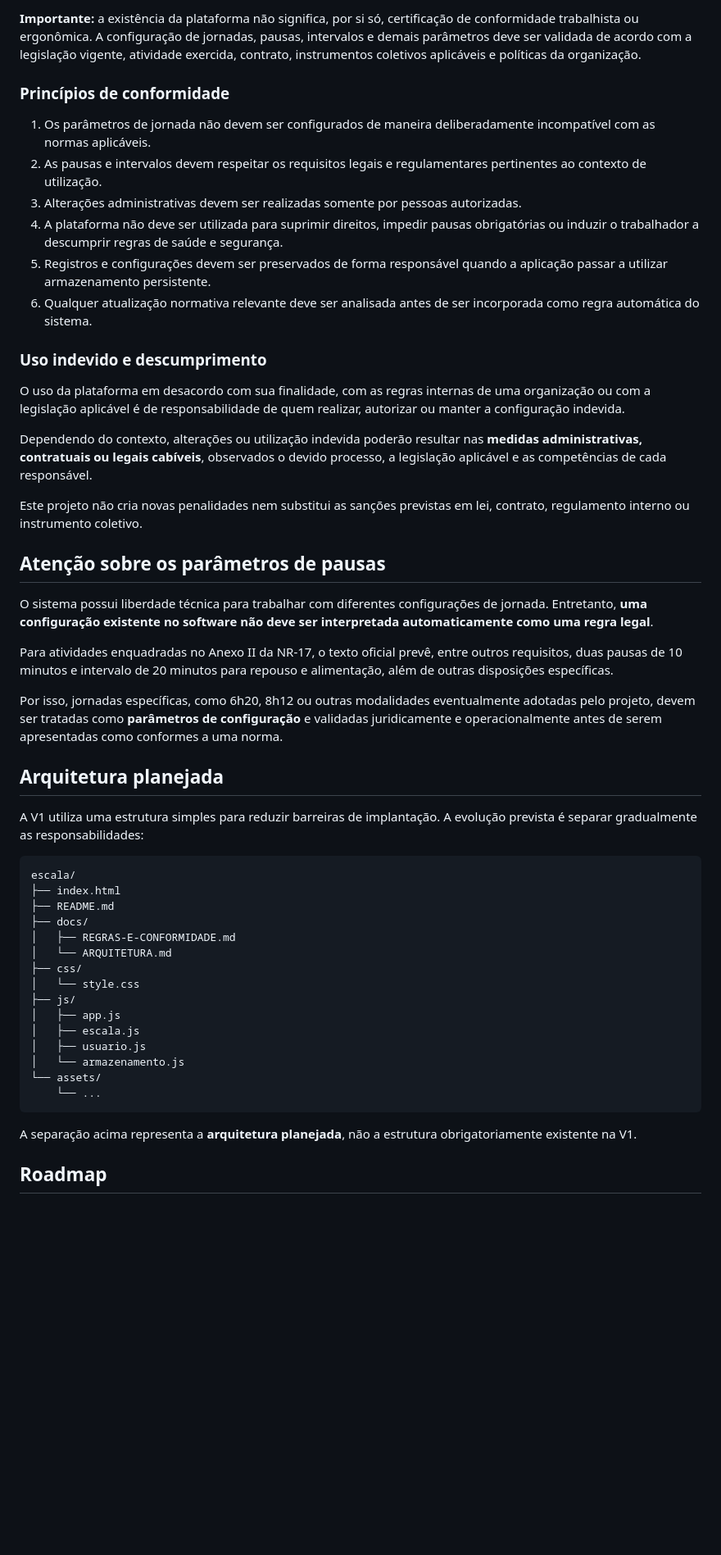
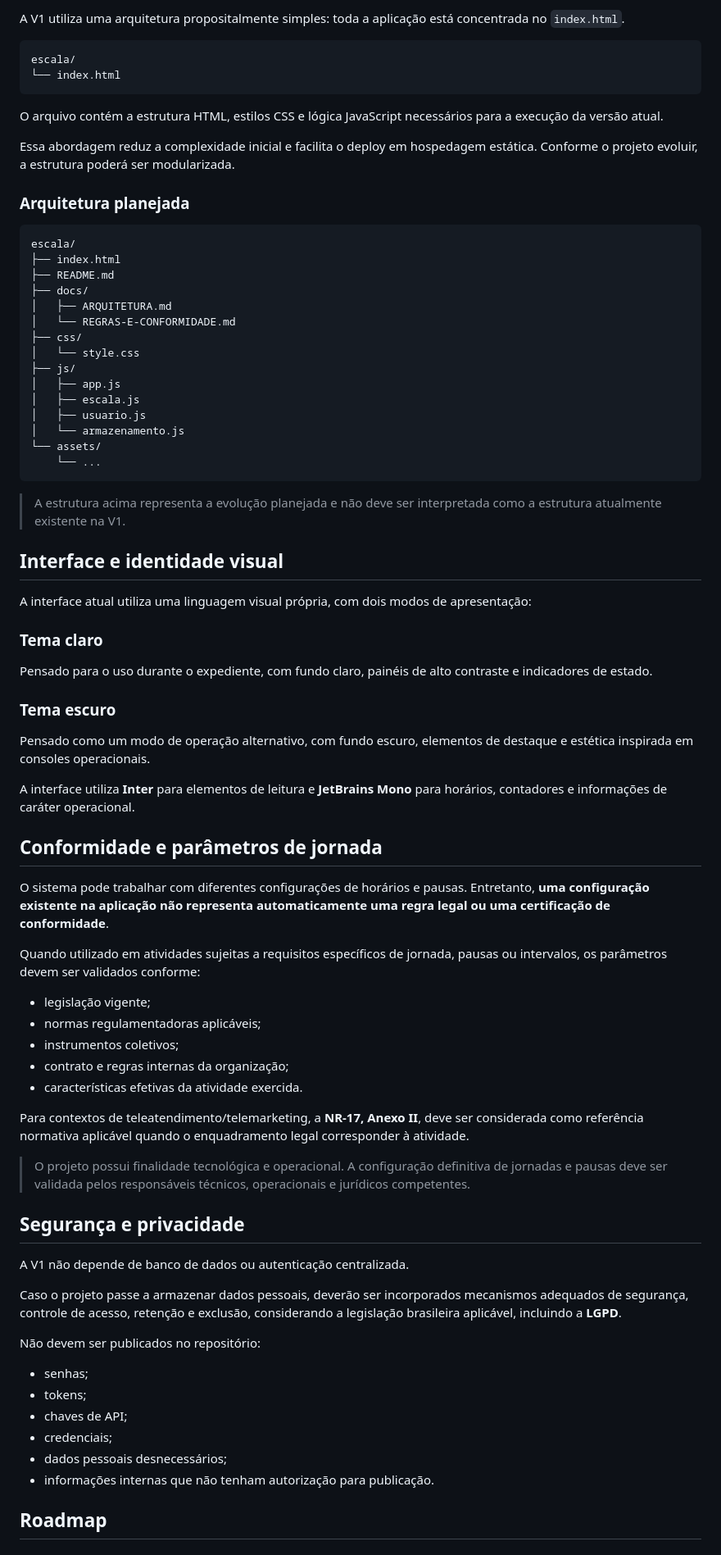
Before and after one commit to eubruno-coder/escala, a Markdown page: README.md, the part around one of its changes. Shown at 82% size. GitHub-like rendering; blank space fills up the shorter version.

````diff
--- a/README.md
+++ b/README.md
@@ -54,42 +89,24 @@ A **NR-17**, em seu Anexo II, estabelece requisitos específicos para trabalho e
 
-**Importante:** a existência da plataforma não significa, por si só, certificação de conformidade trabalhista ou ergonômica. A configuração de jornadas, pausas, intervalos e demais parâmetros deve ser validada de acordo com a legislação vigente, atividade exercida, contrato, instrumentos coletivos aplicáveis e políticas da organização.
+A V1 utiliza uma arquitetura propositalmente simples: toda a aplicação está concentrada no `index.html`.
 
-### Princípios de conformidade
+```text
+escala/
+└── index.html
+```
 
-1. Os parâmetros de jornada não devem ser configurados de maneira deliberadamente incompatível com as normas aplicáveis.
-2. As pausas e intervalos devem respeitar os requisitos legais e regulamentares pertinentes ao contexto de utilização.
-3. Alterações administrativas devem ser realizadas somente por pessoas autorizadas.
-4. A plataforma não deve ser utilizada para suprimir direitos, impedir pausas obrigatórias ou induzir o trabalhador a descumprir regras de saúde e segurança.
-5. Registros e configurações devem ser preservados de forma responsável quando a aplicação passar a utilizar armazenamento persistente.
-6. Qualquer atualização normativa relevante deve ser analisada antes de ser incorporada como regra automática do sistema.
+O arquivo contém a estrutura HTML, estilos CSS e lógica JavaScript necessários para a execução da versão atual.
 
-### Uso indevido e descumprimento
+Essa abordagem reduz a complexidade inicial e facilita o deploy em hospedagem estática. Conforme o projeto evoluir, a estrutura poderá ser modularizada.
 
-O uso da plataforma em desacordo com sua finalidade, com as regras internas de uma organização ou com a legislação aplicável é de responsabilidade de quem realizar, autorizar ou manter a configuração indevida.
-
-Dependendo do contexto, alterações ou utilização indevida poderão resultar nas **medidas administrativas, contratuais ou legais cabíveis**, observados o devido processo, a legislação aplicável e as competências de cada responsável.
-
-Este projeto não cria novas penalidades nem substitui as sanções previstas em lei, contrato, regulamento interno ou instrumento coletivo.
-
-## Atenção sobre os parâmetros de pausas
-
-O sistema possui liberdade técnica para trabalhar com diferentes configurações de jornada. Entretanto, **uma configuração existente no software não deve ser interpretada automaticamente como uma regra legal**.
-
-Para atividades enquadradas no Anexo II da NR-17, o texto oficial prevê, entre outros requisitos, duas pausas de 10 minutos e intervalo de 20 minutos para repouso e alimentação, além de outras disposições específicas.
-
-Por isso, jornadas específicas, como 6h20, 8h12 ou outras modalidades eventualmente adotadas pelo projeto, devem ser tratadas como **parâmetros de configuração** e validadas juridicamente e operacionalmente antes de serem apresentadas como conformes a uma norma.
-
-## Arquitetura planejada
-
-A V1 utiliza uma estrutura simples para reduzir barreiras de implantação. A evolução prevista é separar gradualmente as responsabilidades:
+### Arquitetura planejada
 
 ```text
 escala/
 ├── index.html
 ├── README.md
 ├── docs/
-│   ├── REGRAS-E-CONFORMIDADE.md
-│   └── ARQUITETURA.md
+│   ├── ARQUITETURA.md
+│   └── REGRAS-E-CONFORMIDADE.md
 ├── css/
 │   └── style.css
 ├── js/
@@ -101,7 +118,52 @@ escala/
     └── ...
 ```
 
-A separação acima representa a **arquitetura planejada**, não a estrutura obrigatoriamente existente na V1.
+> A estrutura acima representa a evolução planejada e não deve ser interpretada como a estrutura atualmente existente na V1.
+
+## Interface e identidade visual
+
+A interface atual utiliza uma linguagem visual própria, com dois modos de apresentação:
+
+### Tema claro
+
+Pensado para o uso durante o expediente, com fundo claro, painéis de alto contraste e indicadores de estado.
+
+### Tema escuro
+
+Pensado como um modo de operação alternativo, com fundo escuro, elementos de destaque e estética inspirada em consoles operacionais.
+
+A interface utiliza **Inter** para elementos de leitura e **JetBrains Mono** para horários, contadores e informações de caráter operacional.
+
+## Conformidade e parâmetros de jornada
+
+O sistema pode trabalhar com diferentes configurações de horários e pausas. Entretanto, **uma configuração existente na aplicação não representa automaticamente uma regra legal ou uma certificação de conformidade**.
+
+Quando utilizado em atividades sujeitas a requisitos específicos de jornada, pausas ou intervalos, os parâmetros devem ser validados conforme:
+
+- legislação vigente;
+- normas regulamentadoras aplicáveis;
+- instrumentos coletivos;
+- contrato e regras internas da organização;
+- características efetivas da atividade exercida.
+
+Para contextos de teleatendimento/telemarketing, a **NR-17, Anexo II**, deve ser considerada como referência normativa aplicável quando o enquadramento legal corresponder à atividade.
+
+> O projeto possui finalidade tecnológica e operacional. A configuração definitiva de jornadas e pausas deve ser validada pelos responsáveis técnicos, operacionais e jurídicos competentes.
+
+## Segurança e privacidade
+
+A V1 não depende de banco de dados ou autenticação centralizada.
+
+Caso o projeto passe a armazenar dados pessoais, deverão ser incorporados mecanismos adequados de segurança, controle de acesso, retenção e exclusão, considerando a legislação brasileira aplicável, incluindo a **LGPD**.
+
+Não devem ser publicados no repositório:
+
+- senhas;
+- tokens;
+- chaves de API;
+- credenciais;
+- dados pessoais desnecessários;
+- informações internas que não tenham autorização para publicação.
 
 ## Roadmap
 
````
Also changed, not shown: other parts of README.md (+114 -51 lines).
